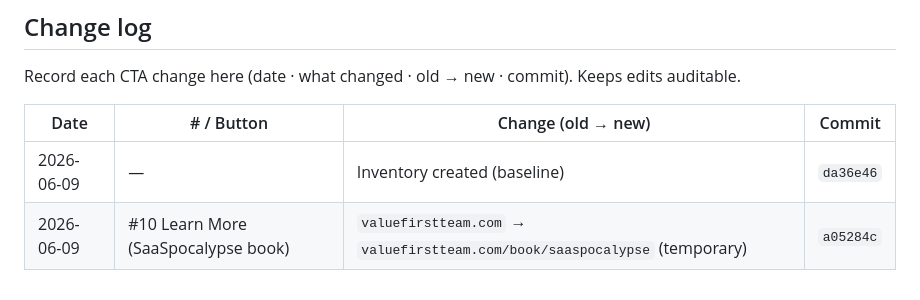
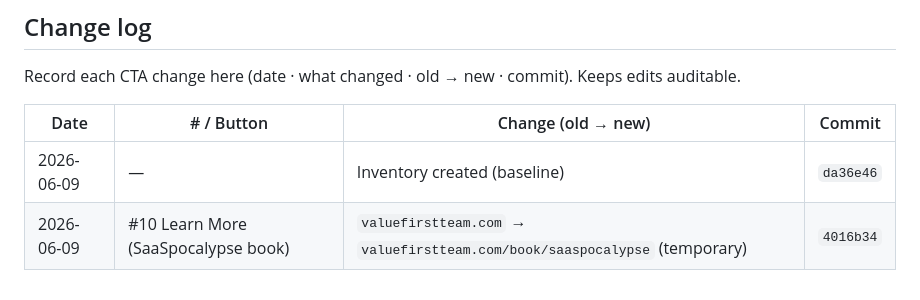
Before and after one commit to Value-First-Team/chriscarolan, a Markdown page: docs/cta-inventory.md, the part around the change. Drawn GitHub-style.

Commit message:
docs: correct CTA change-log commit ref to 4016b34 (post-amend hash)
Co-Authored-By: Claude Opus 4.8 (1M context) <noreply@anthropic.com>

```diff
--- a/docs/cta-inventory.md
+++ b/docs/cta-inventory.md
@@ -59,4 +59,4 @@ Record each CTA change here (date · what changed · old → new · commit). Kee
 | Date | # / Button | Change (old → new) | Commit |
 |------|-----------|--------------------|--------|
 | 2026-06-09 | — | Inventory created (baseline) | `da36e46` |
-| 2026-06-09 | #10 Learn More (SaaSpocalypse book) | `valuefirstteam.com` → `valuefirstteam.com/book/saaspocalypse` (temporary) | `a05284c` |
+| 2026-06-09 | #10 Learn More (SaaSpocalypse book) | `valuefirstteam.com` → `valuefirstteam.com/book/saaspocalypse` (temporary) | `4016b34` |
```
